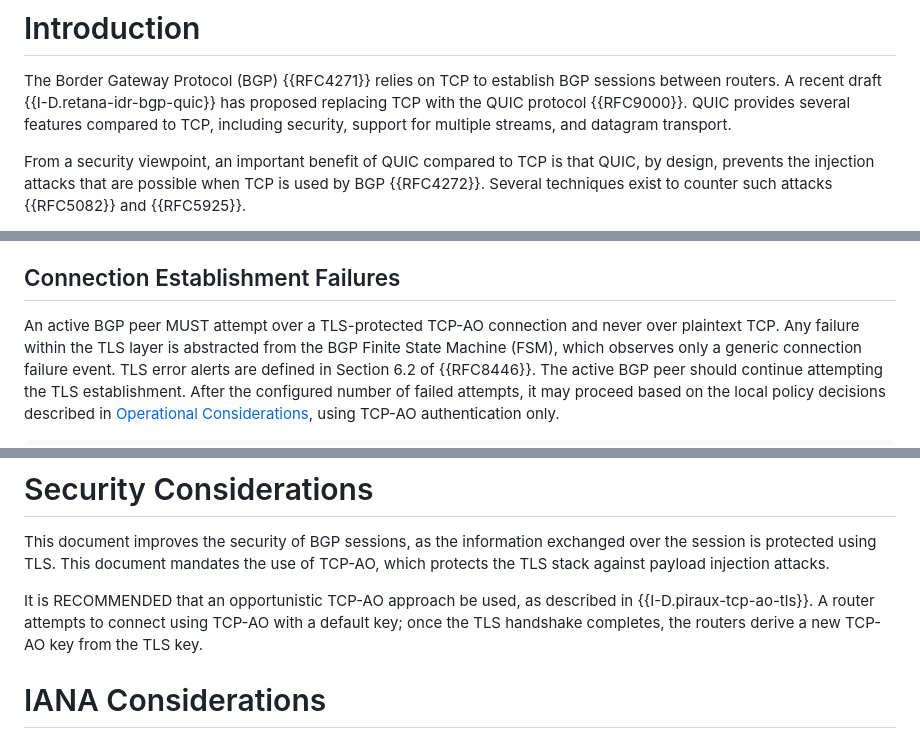
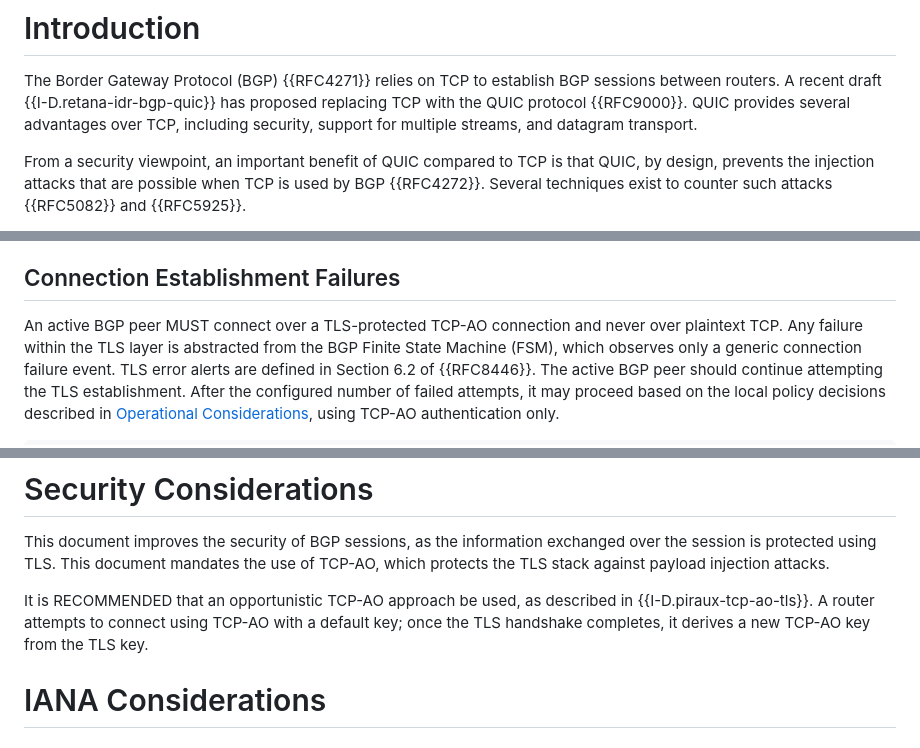
Before and after one commit to IPNetworkingLab/draft-bgp-tls, a Markdown page: draft-wirtgen-bgp-tls.md, 3 parts joined by grey strips. Drawn GitHub-style.

```diff
--- a/draft-wirtgen-bgp-tls.md
+++ b/draft-wirtgen-bgp-tls.md
@@ -77,7 +77,7 @@ mechanism.
 The Border Gateway Protocol (BGP) {{RFC4271}} relies on TCP to
 establish BGP sessions between routers. A recent draft
 {{I-D.retana-idr-bgp-quic}} has proposed replacing TCP with the QUIC
-protocol {{RFC9000}}. QUIC provides several features compared to TCP,
+protocol {{RFC9000}}. QUIC provides several advantages over TCP,
 including security, support for multiple streams, and datagram
 transport.
 
@@ -206,7 +206,7 @@ version.
 
 ## Connection Establishment Failures
 
-An active BGP peer MUST attempt over a TLS-protected TCP-AO
+An active BGP peer MUST connect over a TLS-protected TCP-AO
 connection and never over plaintext TCP. Any failure within the TLS
 layer is abstracted from the BGP Finite State Machine (FSM), which
 observes only a generic connection failure event. TLS error alerts
@@ -412,8 +412,8 @@ payload injection attacks.
 
 It is RECOMMENDED that an opportunistic TCP-AO approach be used, as
 described in {{I-D.piraux-tcp-ao-tls}}. A router attempts to connect
-using TCP-AO with a default key; once the TLS handshake completes, the
-routers derive a new TCP-AO key from the TLS key.
+using TCP-AO with a default key; once the TLS handshake completes, it
+derives a new TCP-AO key from the TLS key.
 
 # IANA Considerations
 
```
Also changed, not shown: other parts of draft-wirtgen-bgp-tls.md (+2 -2 lines), draft-todo-yourname-protocol.md (deleted, +0 -70 lines).
